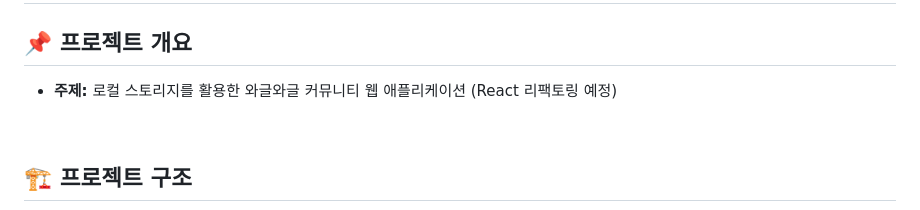
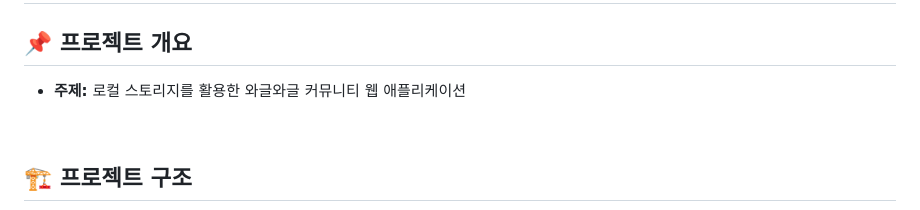
Before and after one commit to 100-hours-a-week/2-lucy-park-community-fe, a Markdown page: README.md, the part around the change. GitHub-like rendering.

```diff
--- a/README.md
+++ b/README.md
@@ -1,7 +1,7 @@
 # 2-Lucy-Park-Community-FE
 
 ## 📌 프로젝트 개요
-- **주제:** 로컬 스토리지를 활용한 와글와글 커뮤니티 웹 애플리케이션 (React 리팩토링 예정)
+- **주제:** 로컬 스토리지를 활용한 와글와글 커뮤니티 웹 애플리케이션
 
 ⠀
 
```
